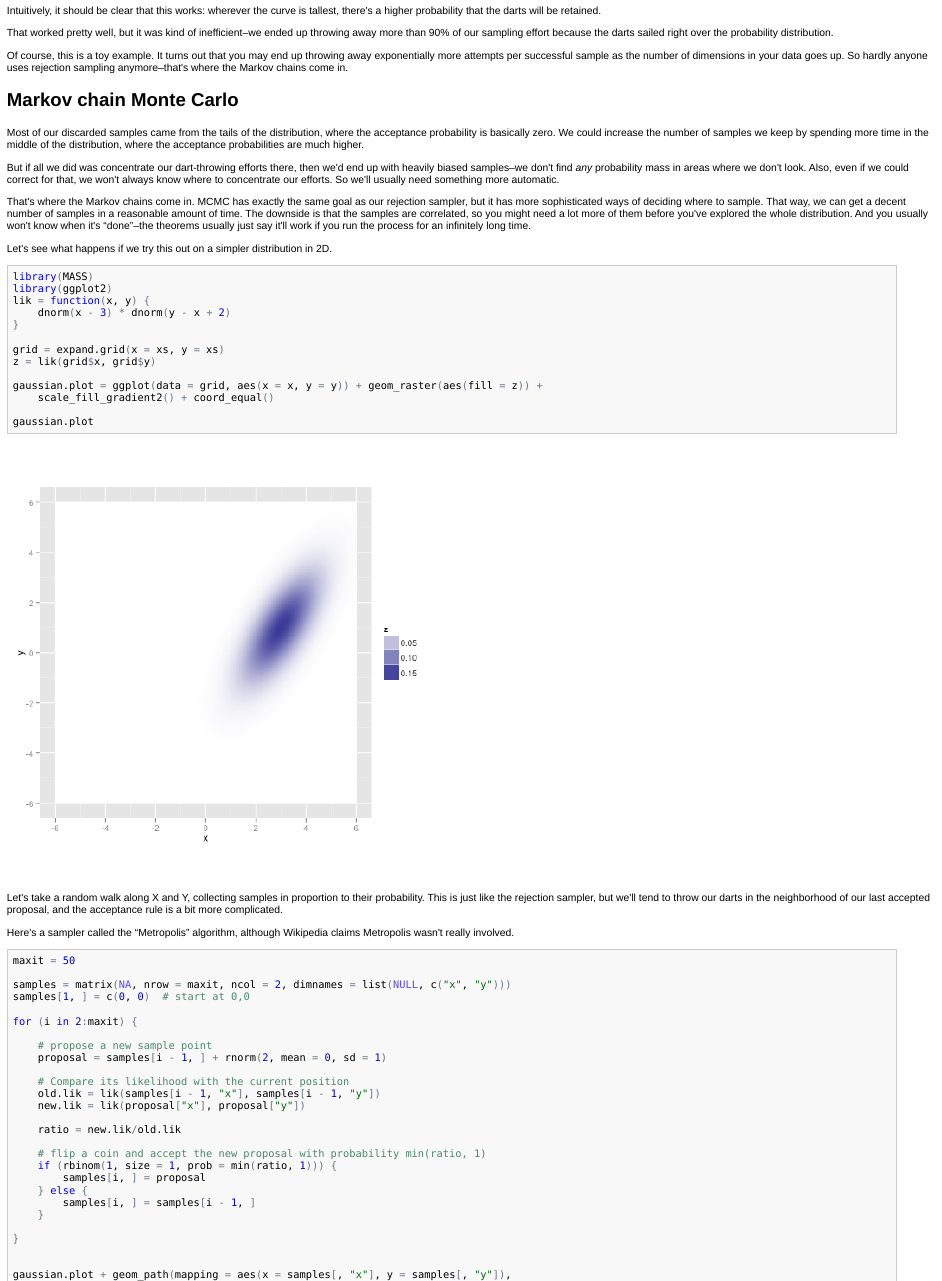
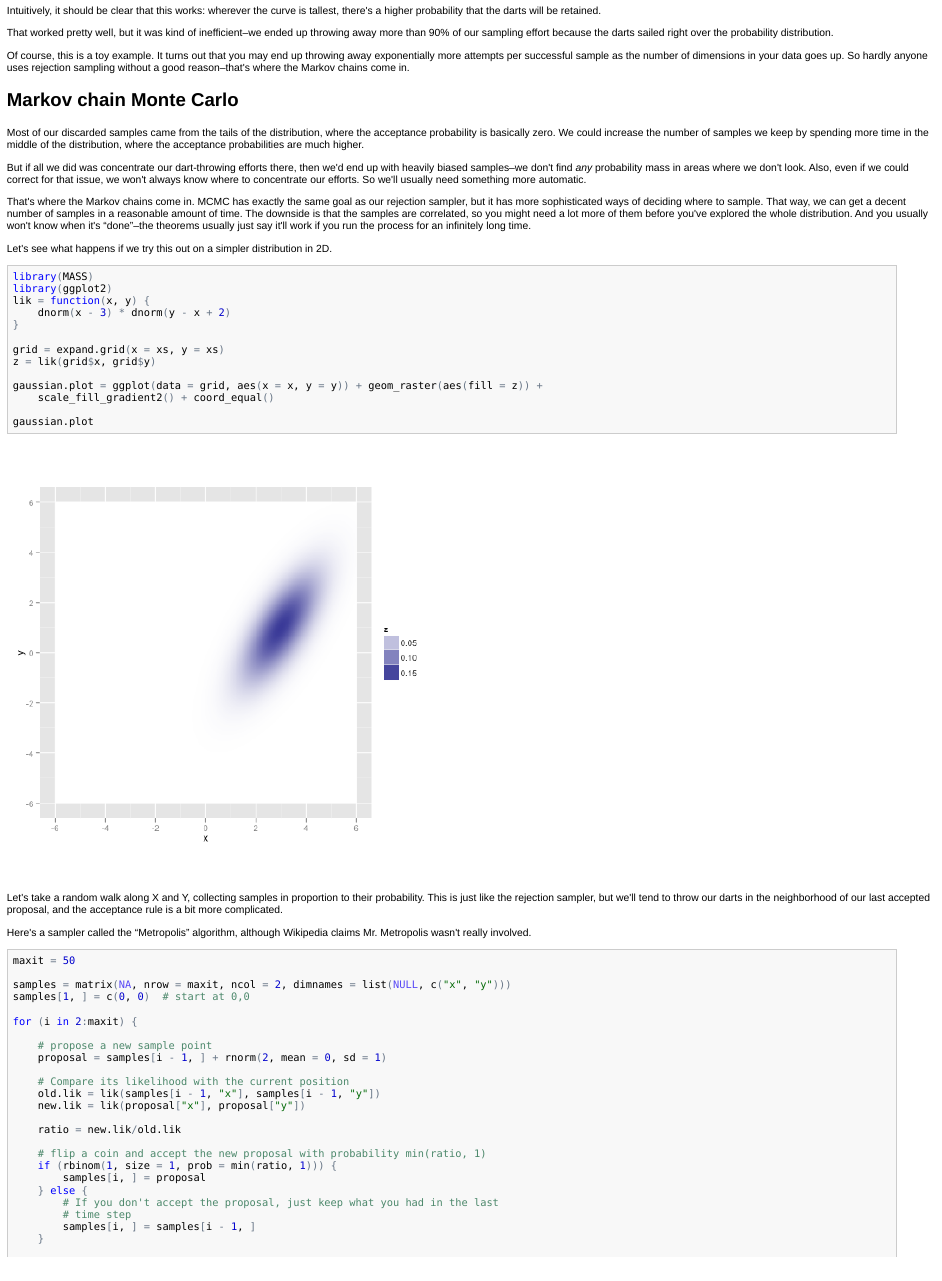
Before and after one commit to davharris/mcmc-tutorial, an R Markdown document (readme.Rmd): the page in a window 1100 px wide, from 1960 px down. The pictures show the output file readme.html that the author committed with the source, opened offline.

Commit message:
minor changes

````diff
--- a/readme.Rmd
+++ b/readme.Rmd
@@ -79,13 +79,13 @@ Intuitively, it should be clear that this works: wherever the curve is tallest,
 
 That worked pretty well, but it was kind of inefficient--we ended up throwing away more than 90% of our sampling effort because the darts sailed right over the probability distribution.
 
-Of course, this is a toy example.  It turns out that you may end up throwing away exponentially more attempts per successful sample as the number of dimensions in your data goes up.  So hardly anyone uses rejection sampling anymore--that's where the Markov chains come in.
+Of course, this is a toy example.  It turns out that you may end up throwing away exponentially more attempts per successful sample as the number of dimensions in your data goes up.  So hardly anyone uses rejection sampling without a good reason--that's where the Markov chains come in.
 
 ## Markov chain Monte Carlo
 
 Most of our discarded samples came from the tails of the distribution, where the acceptance probability is basically zero.  We could increase the number of samples we keep by spending more time in the middle of the distribution, where the acceptance probabilities are much higher.
 
-But if all we did was concentrate our dart-throwing efforts there, then we'd end up with heavily biased samples--we don't find *any* probability mass in areas where we don't look.  Also, even if we could correct for that, we won't always know where to concentrate our efforts.  So we'll usually need something more automatic.
+But if all we did was concentrate our dart-throwing efforts there, then we'd end up with heavily biased samples--we don't find *any* probability mass in areas where we don't look.  Also, even if we could correct for that issue, we won't always know where to concentrate our efforts.  So we'll usually need something more automatic.
 
 That's where the Markov chains come in.  MCMC has exactly the same goal as our rejection sampler, but it has more sophisticated ways of deciding where to sample.  That way, we can get a decent number of samples in a reasonable amount of time.  The downside is that the samples are correlated, so you might need a lot more of them before you've explored the whole distribution.  And you usually won't know when it's "done"--the theorems usually just say it'll work if you run the process for an infinitely long time.
 
@@ -106,7 +106,7 @@ gaussian.plot
 
 Let's take a random walk along X and Y, collecting samples in proportion to their probability.  This is just like the rejection sampler, but we'll tend to throw our darts in the neighborhood of our last accepted proposal, and the acceptance rule is a bit more complicated.
 
-Here's a sampler called the "Metropolis" algorithm, although Wikipedia claims Metropolis wasn't really involved.
+Here's a sampler called the "Metropolis" algorithm, although Wikipedia claims Mr. Metropolis wasn't really involved.
 
 ```{r MH}
 maxit = 50
@@ -129,6 +129,7 @@ for(i in 2:maxit){
   if(rbinom(1, size = 1, prob = min(ratio, 1))){
     samples[i, ] = proposal
   }else{
+    # If you don't accept the proposal, just keep what you had in the last time step
     samples[i, ] = samples[i - 1, ]
   }
 
````
Also changed, not shown: readme.html, readme.md, readme.Rmd (2 more changed lines).
